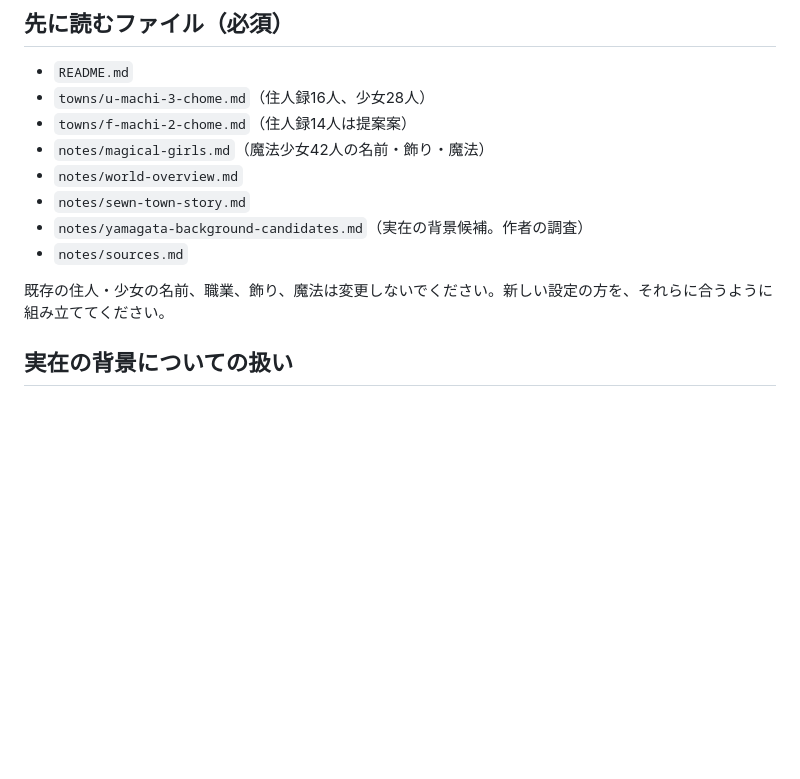
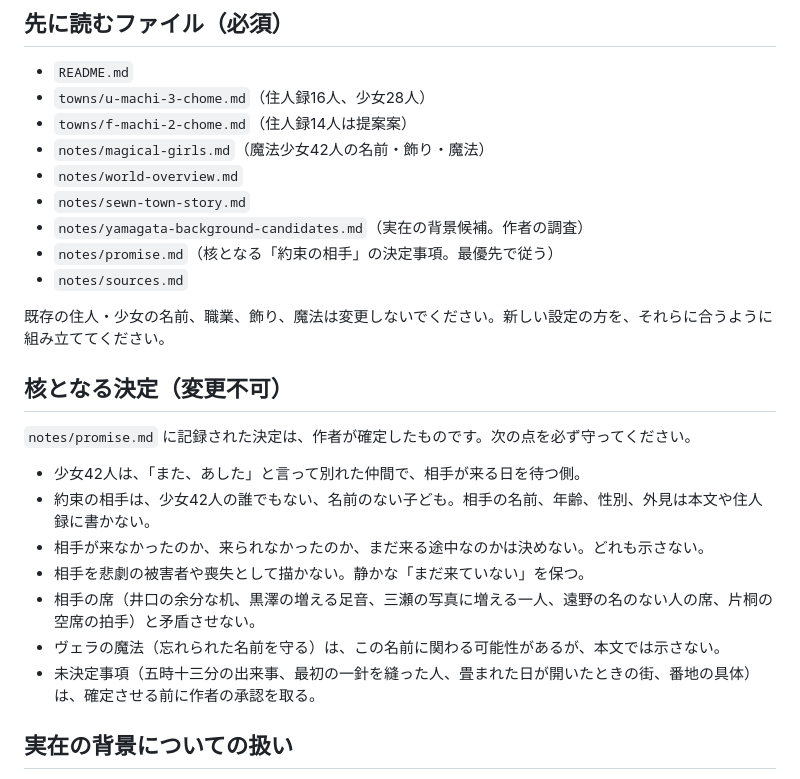
Before and after one commit to bluedanube/fictional-towns, a Markdown page: notes/next-task-worldbuilding.md, the part around the change. Rendered like a GitHub page; blank space fills up the shorter version.

Commit message:
Update task prompt with core promise constraints
Add promise.md to required reading and make its decisions binding:
unnamed promised child, undetermined fate, no victim framing, and
open items requiring approval before being fixed.

Co-Authored-By: Claude Haiku 5.5 <noreply@anthropic.com>
Claude-Session: https://claude.ai/code/session_01EEhRrcpfef1SW6bCoEi18e

```diff
--- a/notes/next-task-worldbuilding.md
+++ b/notes/next-task-worldbuilding.md
@@ -17,9 +17,20 @@
 - `notes/world-overview.md`
 - `notes/sewn-town-story.md`
 - `notes/yamagata-background-candidates.md`（実在の背景候補。作者の調査）
+- `notes/promise.md`（核となる「約束の相手」の決定事項。最優先で従う）
 - `notes/sources.md`
 
 既存の住人・少女の名前、職業、飾り、魔法は変更しないでください。新しい設定の方を、それらに合うように組み立ててください。
+
+## 核となる決定（変更不可）
+`notes/promise.md` に記録された決定は、作者が確定したものです。次の点を必ず守ってください。
+- 少女42人は、「また、あした」と言って別れた仲間で、相手が来る日を待つ側。
+- 約束の相手は、少女42人の誰でもない、名前のない子ども。相手の名前、年齢、性別、外見は本文や住人録に書かない。
+- 相手が来なかったのか、来られなかったのか、まだ来る途中なのかは決めない。どれも示さない。
+- 相手を悲劇の被害者や喪失として描かない。静かな「まだ来ていない」を保つ。
+- 相手の席（井口の余分な机、黒澤の増える足音、三瀬の写真に増える一人、遠野の名のない人の席、片桐の空席の拍手）と矛盾させない。
+- ヴェラの魔法（忘れられた名前を守る）は、この名前に関わる可能性があるが、本文では示さない。
+- 未決定事項（五時十三分の出来事、最初の一針を縫った人、畳まれた日が開いたときの街、番地の具体）は、確定させる前に作者の承認を取る。
 
 ## 実在の背景についての扱い
 - 山形市内の実在の場所は、**風景のモチーフ**として使います。U町とF町は架空の街です。
```
